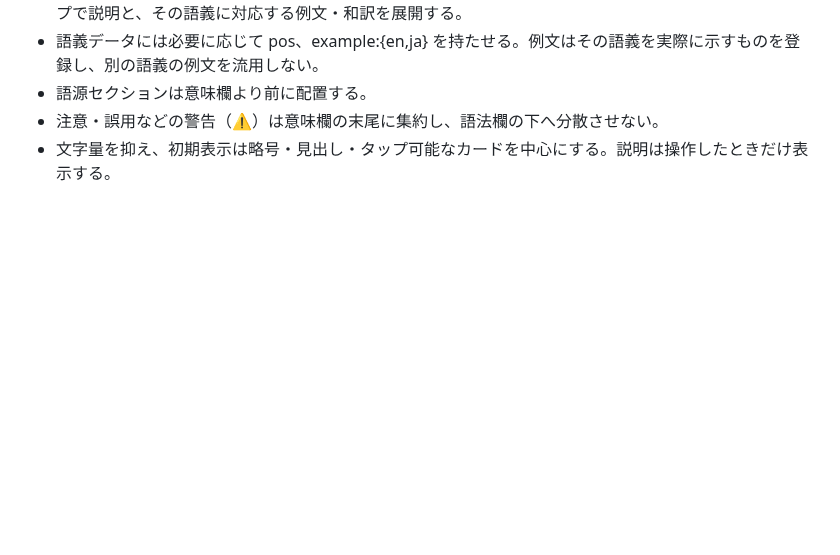
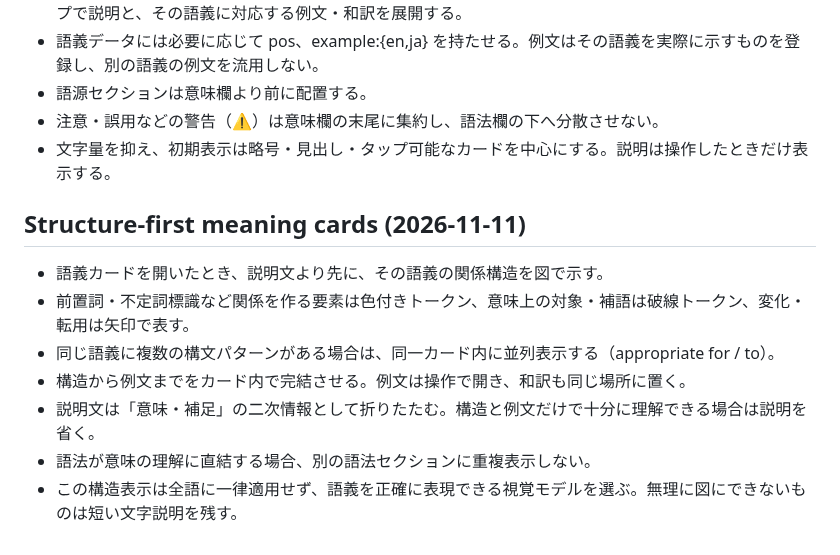
Before and after one commit to BC-sileo/vocab-OS, a Markdown page: WORD_NOTE_SPEC.md, the part around the change. GitHub-like rendering; blank space fills up the shorter version.

Commit message:
Document structure-first semantic card design

```diff
--- a/WORD_NOTE_SPEC.md
+++ b/WORD_NOTE_SPEC.md
@@ -317,3 +317,13 @@ compareなど一部の単語だけに作り込んだUIを、別の単語にも
 - 語源セクションは意味欄より前に配置する。
 - 注意・誤用などの警告（⚠）は意味欄の末尾に集約し、語法欄の下へ分散させない。
 - 文字量を抑え、初期表示は略号・見出し・タップ可能なカードを中心にする。説明は操作したときだけ表示する。
+
+## Structure-first meaning cards (2026-11-11)
+
+- 語義カードを開いたとき、説明文より先に、その語義の関係構造を図で示す。
+- 前置詞・不定詞標識など関係を作る要素は色付きトークン、意味上の対象・補語は破線トークン、変化・転用は矢印で表す。
+- 同じ語義に複数の構文パターンがある場合は、同一カード内に並列表示する（appropriate for / to）。
+- 構造から例文までをカード内で完結させる。例文は操作で開き、和訳も同じ場所に置く。
+- 説明文は「意味・補足」の二次情報として折りたたむ。構造と例文だけで十分に理解できる場合は説明を省く。
+- 語法が意味の理解に直結する場合、別の語法セクションに重複表示しない。
+- この構造表示は全語に一律適用せず、語義を正確に表現できる視覚モデルを選ぶ。無理に図にできないものは短い文字説明を残す。
```
